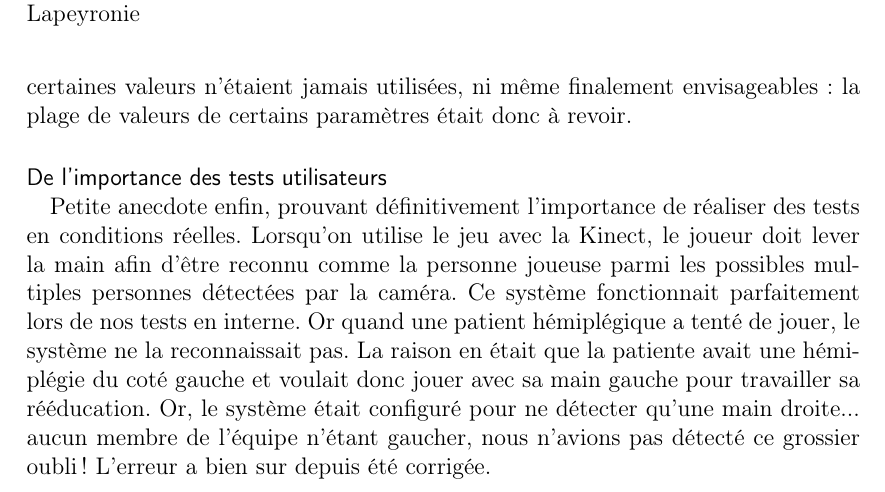
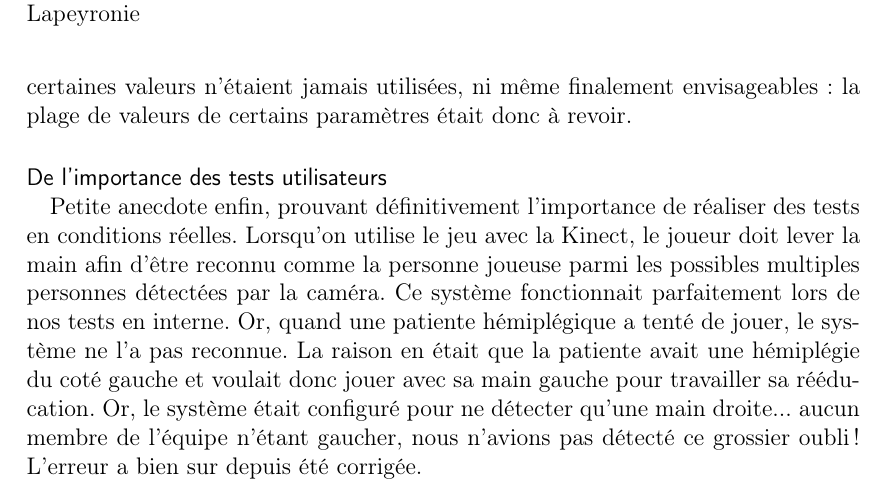
Before and after one commit to gmelia/master-thesis, a LaTeX document (rapport.tex, which reads chapters/realisation.tex): part of page 83 of 117, cut so that both start at the same text. Compiled offline with pdfLaTeX.

Commit message:
faute realisation.tex

```diff
--- a/chapters/realisation.tex
+++ b/chapters/realisation.tex
@@ -82,7 +82,7 @@ Lors de la première séance de tests, nous avons ainsi eu de nombreux retours p
 Les remarques les plus fréquentes concernaient le visuel du jeu : les soignants craignaient que les graphismes soient trop riches et les effets trop complexes pour des patients hémiplégiques. L'effet visuel des mouvements de la mer fut notamment cité, et la différenciation entre bonus et obstacles (ennemis, projectiles et mines ennemies) jugée trop complexe.\\
 Enfin, réaliser des tests pendant une demie-journée nous a aussi permis de juger le résultat selon d'autres critères. Durant la phase d'ajustement des paramètres via l'interface thérapeutique, certains ajustements revenaient systématiquement, remettant en cause la pertinence de notre configuration par défaut. A l'inverse, certaines valeurs n'étaient jamais utilisées, ni même finalement envisageables : la plage de valeurs de certains paramètres était donc à revoir.
 
-\paragraph{De l'importance des tests utilisateurs\\}Petite anecdote enfin, prouvant définitivement l'importance de réaliser des tests en conditions réelles. Lorsqu'on utilise le jeu avec la Kinect, le joueur doit lever la main afin d'être reconnu comme la personne joueuse parmi les possibles multiples personnes détectées par la caméra. Ce système fonctionnait parfaitement lors de nos tests en interne. Or quand une patient hémiplégique a tenté de jouer, le système ne la reconnaissait pas. La raison en était que la patiente avait une hémiplégie du coté gauche et voulait donc jouer avec sa main gauche pour travailler sa rééducation. Or, le système était configuré pour ne détecter qu'une main droite... aucun membre de l'équipe n'étant gaucher, nous n'avions pas détecté ce grossier oubli ! L'erreur a bien sur depuis été corrigée.
+\paragraph{De l'importance des tests utilisateurs\\}Petite anecdote enfin, prouvant définitivement l'importance de réaliser des tests en conditions réelles. Lorsqu'on utilise le jeu avec la Kinect, le joueur doit lever la main afin d'être reconnu comme la personne joueuse parmi les possibles multiples personnes détectées par la caméra. Ce système fonctionnait parfaitement lors de nos tests en interne. Or, quand une patiente hémiplégique a tenté de jouer, le système ne l'a pas reconnue. La raison en était que la patiente avait une hémiplégie du coté gauche et voulait donc jouer avec sa main gauche pour travailler sa rééducation. Or, le système était configuré pour ne détecter qu'une main droite... aucun membre de l'équipe n'étant gaucher, nous n'avions pas détecté ce grossier oubli ! L'erreur a bien sur depuis été corrigée.
 
 	\paragraph{\emph{Intégration}\\}
 	Forts de ces retours, nous avons ensuite classé les remarques qui nous ont été faites. Puis, nous avons discuté de la pertinence et de l'importance de chacune d'elle, ainsi que des différentes possibilités d'y répondre. \\
```
